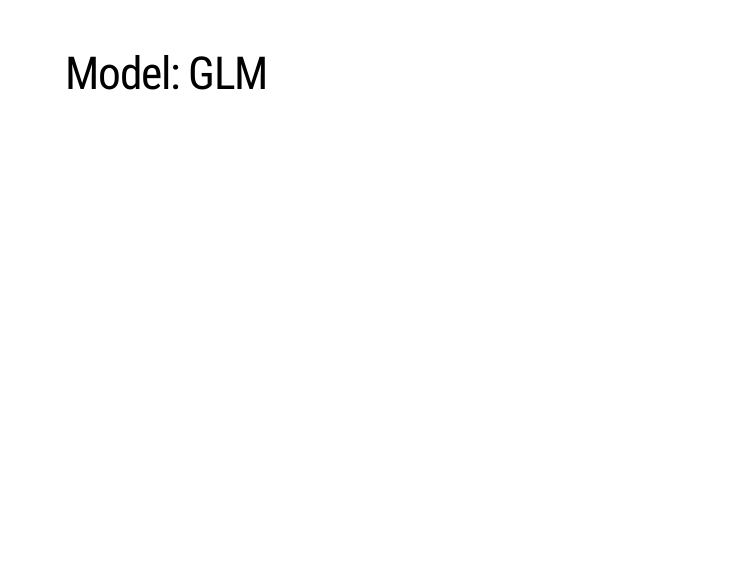
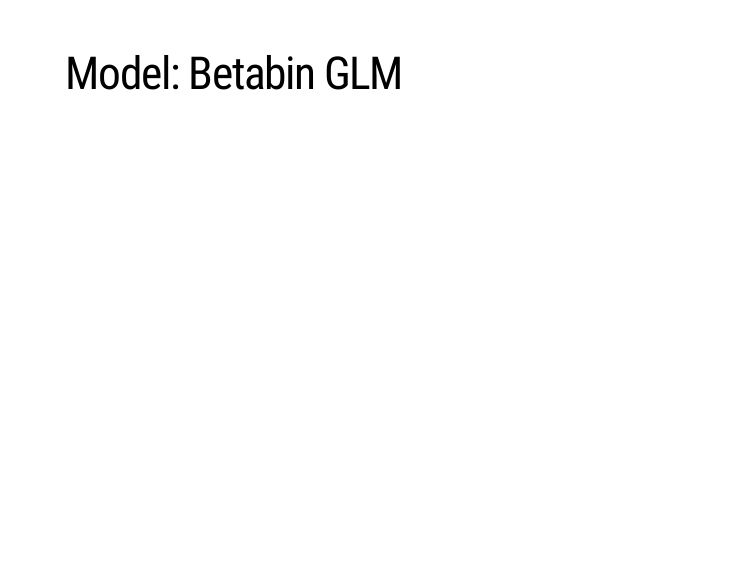
Before and after one commit to linxy29/slides, an R Markdown document ([LM]DCATS_0510.Rmd): page 7 of 7. Rendered offline with R 4.5, knitr and Pandoc, with nearby package versions; the slides are laid out offline by our stand-in for remark.js, each with all of its steps uncovered, in fonts that may differ from those the slides ask for, and without slide numbers, shadows or browser add-ons; a font, style sheet, LaTeX package, included part or bibliography that could not be used is replaced or left out.

Commit message:
changes1

```diff
--- a/[LM]DCATS_0510.Rmd
+++ b/[LM]DCATS_0510.Rmd
@@ -92,4 +92,4 @@ $g_{i}$ denotes the $i$th sampled vector following multinomial distribution with
 
 ---
 
-# Model: GLM
+# Model: Betabin GLM
```
